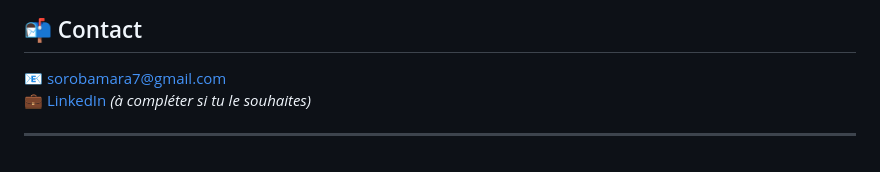
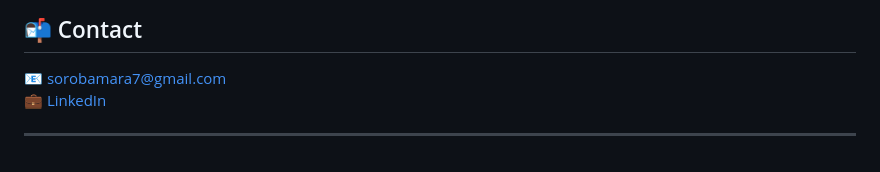
Before and after one commit to bamsoro/stock-price-prediction, a Markdown page: README.md, the part around the change. Rendered like a GitHub page.

```diff
--- a/README.md
+++ b/README.md
@@ -94,6 +94,6 @@ Projet réalisé sous la supervision de **Youssef Esstafa** dans le cadre d’un
 ## 📬 Contact
 
 📧 sorobamara7@gmail.com
-💼 [LinkedIn](https://www.linkedin.com/in/bamarasoro/) *(à compléter si tu le souhaites)*
+💼 [LinkedIn](https://www.linkedin.com/in/bamarasoro/)
 
 ---
```
